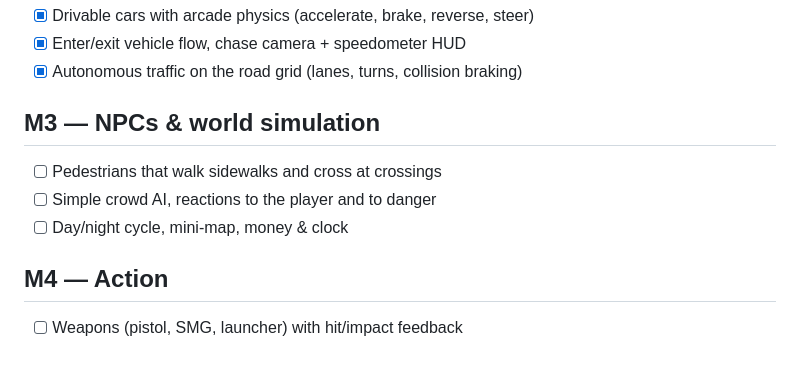
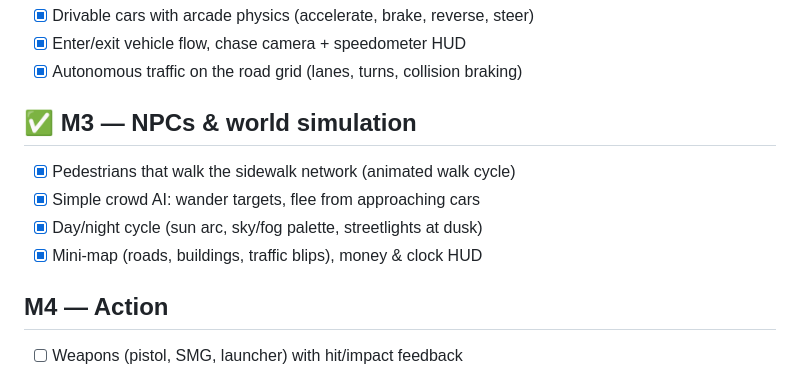
Before and after one commit to zikmout/ai-video-game, a Markdown page: docs/ROADMAP.md, the part around the change. Drawn GitHub-style.

```diff
--- a/docs/ROADMAP.md
+++ b/docs/ROADMAP.md
@@ -24,11 +24,12 @@ clean, studio-grade foundation. Each milestone is meant to be independently play
 - [x] Enter/exit vehicle flow, chase camera + speedometer HUD
 - [x] Autonomous traffic on the road grid (lanes, turns, collision braking)
 
-## M3 — NPCs & world simulation
+## ✅ M3 — NPCs & world simulation
 
-- [ ] Pedestrians that walk sidewalks and cross at crossings
-- [ ] Simple crowd AI, reactions to the player and to danger
-- [ ] Day/night cycle, mini-map, money & clock
+- [x] Pedestrians that walk the sidewalk network (animated walk cycle)
+- [x] Simple crowd AI: wander targets, flee from approaching cars
+- [x] Day/night cycle (sun arc, sky/fog palette, streetlights at dusk)
+- [x] Mini-map (roads, buildings, traffic blips), money & clock HUD
 
 ## M4 — Action
 
```
Also changed, not shown: README.md (+15 -4 lines), docs/screenshots/day.png (added), docs/screenshots/night.png (added), 12 other files.
